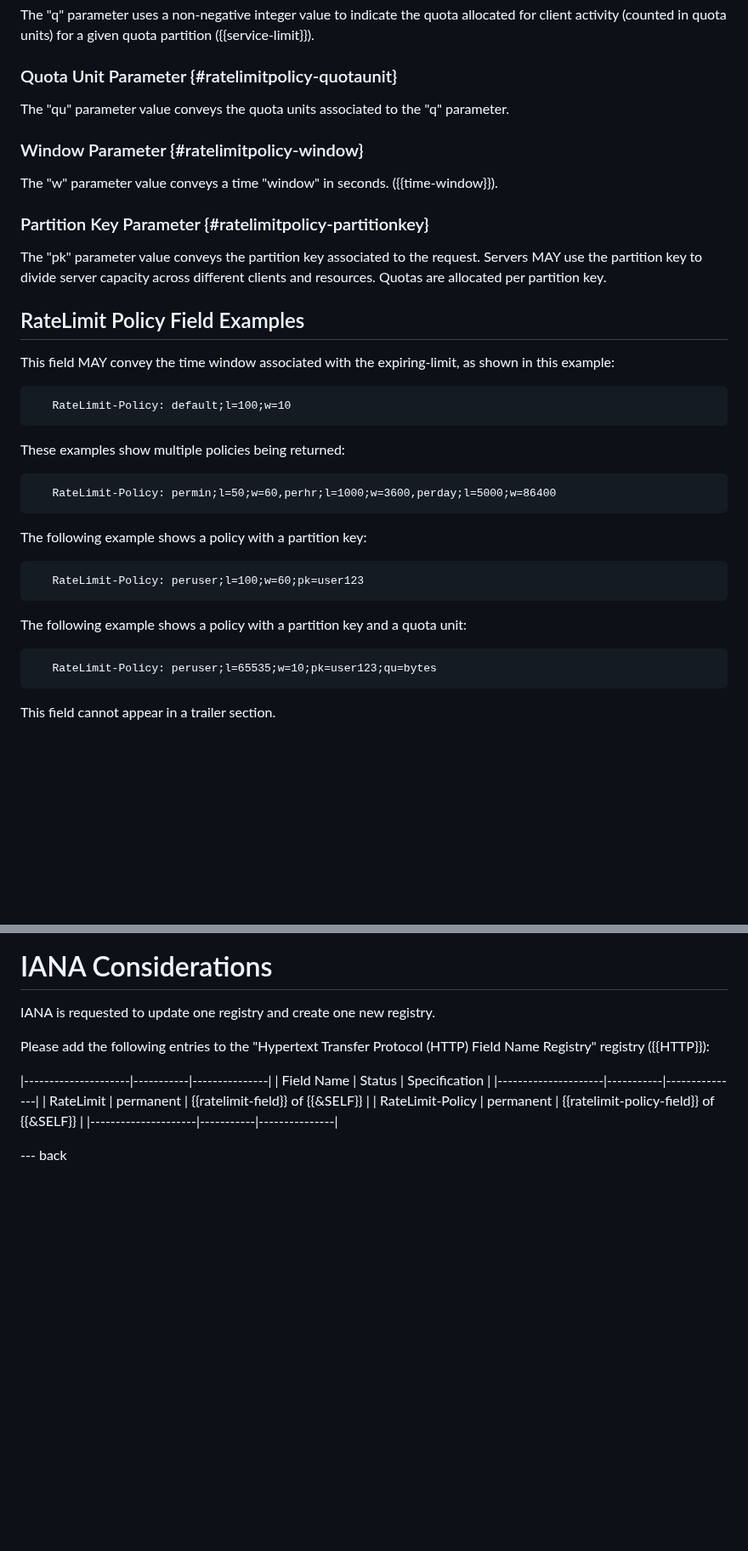
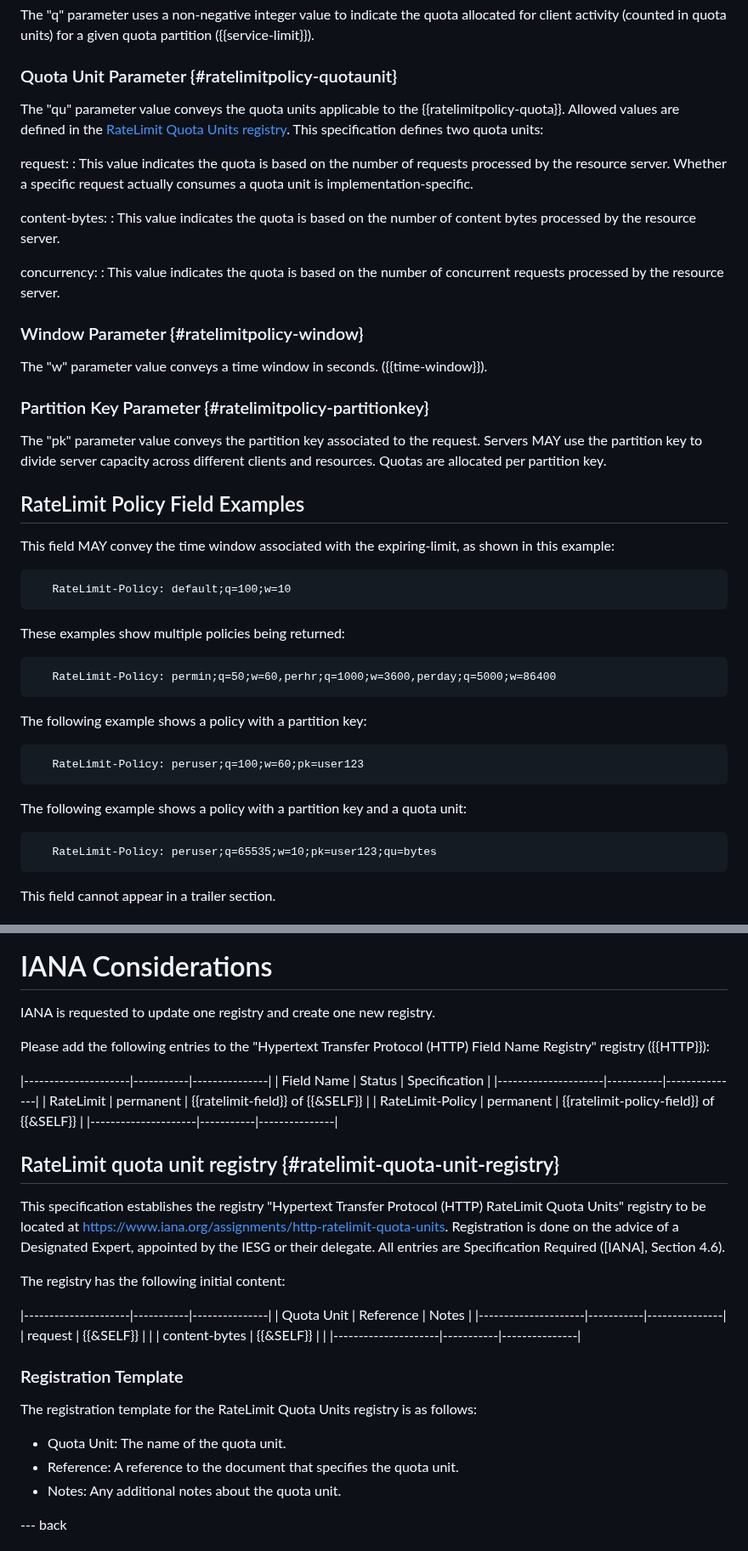
Before and after one commit to ietf-wg-httpapi/ratelimit-headers, a Markdown page: draft-ietf-httpapi-ratelimit-headers.md, 2 parts joined by grey strips. Shown at 85% size. Rendered like a GitHub page; blank space fills up the shorter version.

Commit message:
Added quota unit registry

```diff
--- a/draft-ietf-httpapi-ratelimit-headers.md
+++ b/draft-ietf-httpapi-ratelimit-headers.md
@@ -190,11 +190,20 @@ Implementation- or service-specific parameters SHOULD be prefixed parameters wit
 
 ### Quota Unit Parameter {#ratelimitpolicy-quotaunit}
 
-The "qu" parameter value conveys the quota units associated to the "q" parameter.
+The "qu" parameter value conveys the quota units applicable to the {{ratelimitpolicy-quota}}. Allowed values are defined in the [RateLimit Quota Units registry](#ratelimit-quota-unit-registry). This specification defines two quota units:
+
+  request:
+  : This value indicates the quota is based on the number of requests processed by the resource server. Whether a specific request actually consumes a quota unit is implementation-specific.
+
+  content-bytes:
+  : This value indicates the quota is based on the number of content bytes processed by the resource server.
+
+  concurrency:
+  : This value indicates the quota is based on the number of concurrent requests processed by the resource server.
 
 ### Window Parameter {#ratelimitpolicy-window}
 
-The "w" parameter value conveys a time "window" in seconds. ({{time-window}}).
+The "w" parameter value conveys a time window in seconds. ({{time-window}}).
 
 ### Partition Key Parameter {#ratelimitpolicy-partitionkey}
 
@@ -205,25 +214,25 @@ The "pk" parameter value conveys the partition key associated to the request. Se
 This field MAY convey the time window associated with the expiring-limit, as shown in this example:
 
 ~~~
-   RateLimit-Policy: default;l=100;w=10
+   RateLimit-Policy: default;q=100;w=10
 ~~~
 
 These examples show multiple policies being returned:
 
 ~~~
-   RateLimit-Policy: permin;l=50;w=60,perhr;l=1000;w=3600,perday;l=5000;w=86400
+   RateLimit-Policy: permin;q=50;w=60,perhr;q=1000;w=3600,perday;q=5000;w=86400
 ~~~
 
 The following example shows a policy with a partition key:
 
 ~~~
-   RateLimit-Policy: peruser;l=100;w=60;pk=user123
+   RateLimit-Policy: peruser;q=100;w=60;pk=user123
 ~~~
 
 The following example shows a policy with a partition key and a quota unit:
 
 ~~~
-   RateLimit-Policy: peruser;l=65535;w=10;pk=user123;qu=bytes
+   RateLimit-Policy: peruser;q=65535;w=10;pk=user123;qu=bytes
 ~~~
 
 This field cannot appear in a trailer section.
@@ -511,6 +520,27 @@ Please add the following entries to the
 | RateLimit           | permanent | {{ratelimit-field}} of {{&SELF}}       |
 | RateLimit-Policy    | permanent | {{ratelimit-policy-field}} of {{&SELF}}      |
 |---------------------|-----------|---------------|
+
+## RateLimit quota unit registry {#ratelimit-quota-unit-registry}
+
+This specification establishes the registry "Hypertext Transfer Protocol (HTTP) RateLimit Quota Units" registry to be located at https://www.iana.org/assignments/http-ratelimit-quota-units. Registration is done on the advice of a Designated Expert, appointed by the IESG or their delegate. All entries are Specification Required ([IANA], Section 4.6).
+
+The registry has the following initial content:
+
+|---------------------|-----------|---------------|
+| Quota Unit          | Reference | Notes         |
+|---------------------|-----------|---------------|
+| request             | {{&SELF}} |               |
+| content-bytes       | {{&SELF}} |               |
+|---------------------|-----------|---------------|
+
+### Registration Template
+
+The registration template for the RateLimit Quota Units registry is as follows:
+
+- Quota Unit: The name of the quota unit.
+- Reference: A reference to the document that specifies the quota unit.
+- Notes: Any additional notes about the quota unit.
 
 
 --- back
```
Also changed, not shown: other parts of draft-ietf-httpapi-ratelimit-headers.md (+15 -15 lines).
